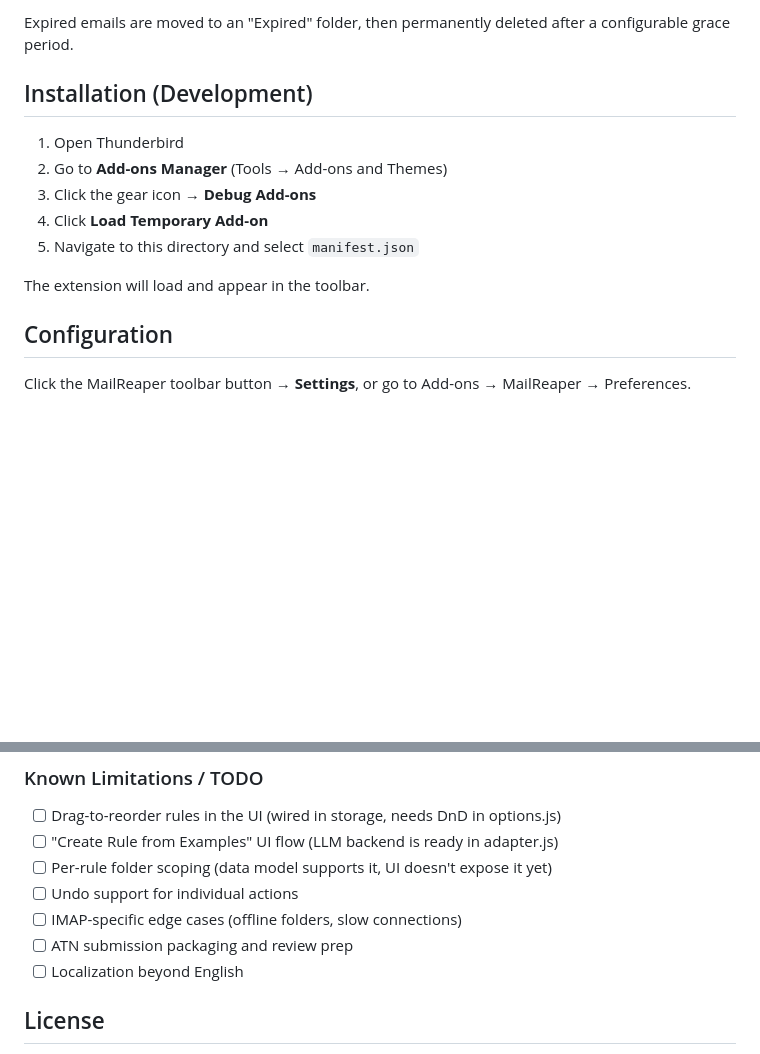
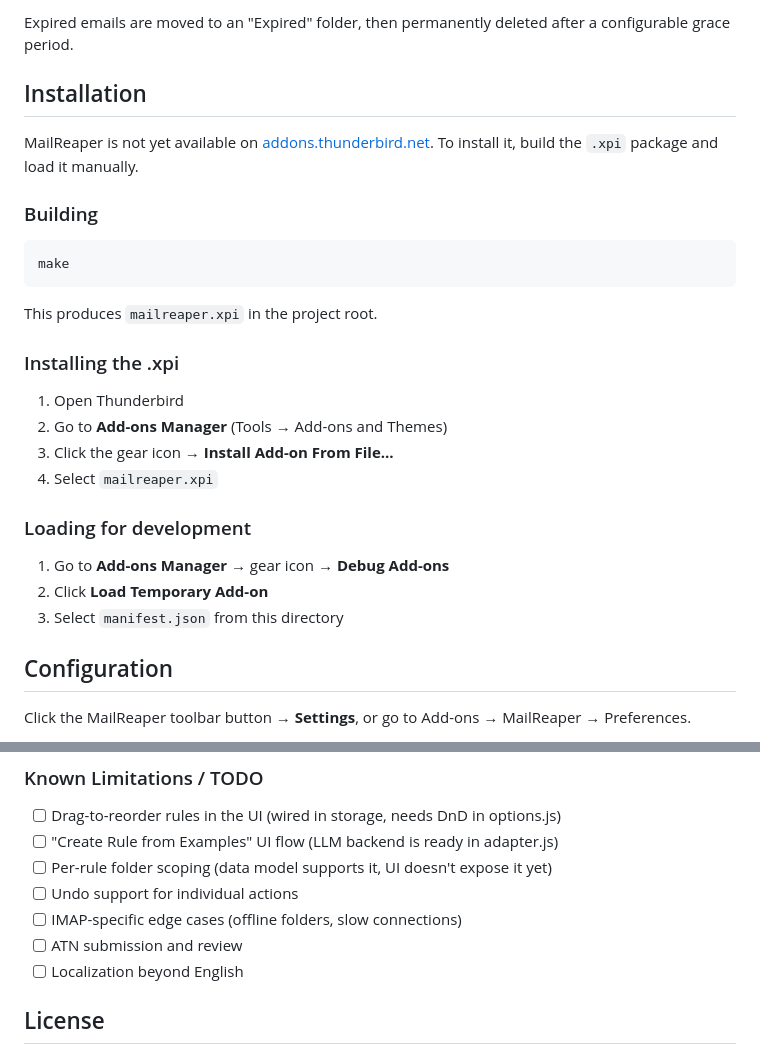
Before and after one commit to kraftbj/mailreaper, a Markdown page: README.md, 2 parts joined by grey strips. Drawn GitHub-style; blank space fills up the shorter version.

Commit message:
docs: add install instructions, note ATN status

````diff
--- a/README.md
+++ b/README.md
@@ -12,15 +12,30 @@ MailReaper scans your configured email folders on a schedule and evaluates each
 
 Expired emails are moved to an "Expired" folder, then permanently deleted after a configurable grace period.
 
-## Installation (Development)
+## Installation
+
+MailReaper is not yet available on [addons.thunderbird.net](https://addons.thunderbird.net). To install it, build the `.xpi` package and load it manually.
+
+### Building
+
+```bash
+make
+```
+
+This produces `mailreaper.xpi` in the project root.
+
+### Installing the .xpi
 
 1. Open Thunderbird
 2. Go to **Add-ons Manager** (Tools → Add-ons and Themes)
-3. Click the gear icon → **Debug Add-ons**
-4. Click **Load Temporary Add-on**
-5. Navigate to this directory and select `manifest.json`
+3. Click the gear icon → **Install Add-on From File…**
+4. Select `mailreaper.xpi`
 
-The extension will load and appear in the toolbar.
+### Loading for development
+
+1. Go to **Add-ons Manager** → gear icon → **Debug Add-ons**
+2. Click **Load Temporary Add-on**
+3. Select `manifest.json` from this directory
 
 ## Configuration
 
@@ -103,7 +118,7 @@ mailreaper/
 - [ ] Per-rule folder scoping (data model supports it, UI doesn't expose it yet)
 - [ ] Undo support for individual actions
 - [ ] IMAP-specific edge cases (offline folders, slow connections)
-- [ ] ATN submission packaging and review prep
+- [ ] ATN submission and review
 - [ ] Localization beyond English
 
 ## License
````
